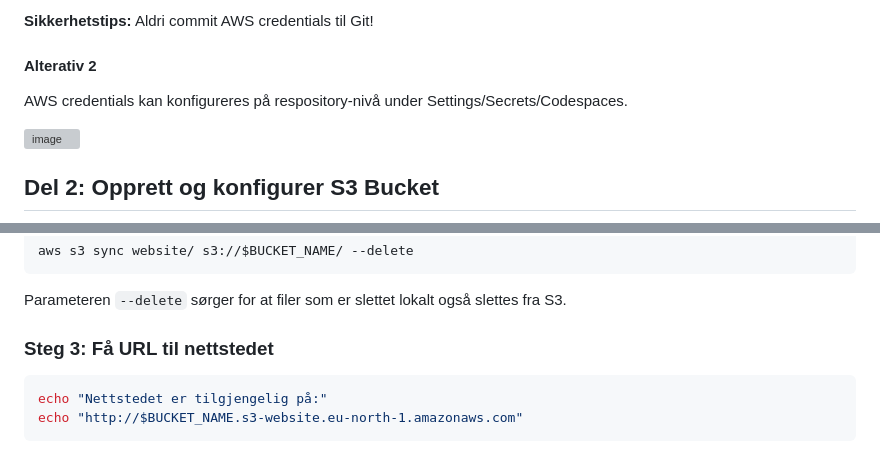
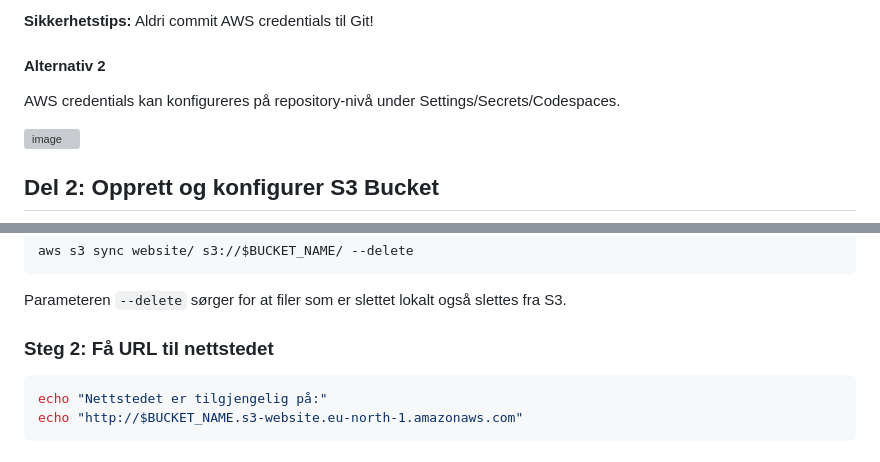
Before and after one commit to glennbechdevops/aws-s3-codespaces, a Markdown page: README.md, 2 parts joined by grey strips. GitHub-like rendering; grey boxes are pictures that could not be loaded.

````diff
--- a/README.md
+++ b/README.md
@@ -52,9 +97,9 @@ Du vil bli bedt om å oppgi:
 
 **Sikkerhetstips:** Aldri commit AWS credentials til Git!
 
-#### Alterativ 2
+#### Alternativ 2
 
-AWS credentials kan konfigureres på respository-nivå under Settings/Secrets/Codespaces.
+AWS credentials kan konfigureres på repository-nivå under Settings/Secrets/Codespaces.
 
 <img width="1326" height="593" alt="image" src="https://github.com/user-attachments/assets/c2f62694-d70d-4844-9420-80a2939635a4" />
 
@@ -120,7 +165,7 @@ aws s3 sync website/ s3://$BUCKET_NAME/ --delete
 
 Parameteren `--delete` sørger for at filer som er slettet lokalt også slettes fra S3.
 
-### Steg 3: Få URL til nettstedet
+### Steg 2: Få URL til nettstedet
 ```bash
 echo "Nettstedet er tilgjengelig på:"
 echo "http://$BUCKET_NAME.s3-website.eu-north-1.amazonaws.com"
````
Also changed, not shown: other parts of README.md (+84 -5 lines).
